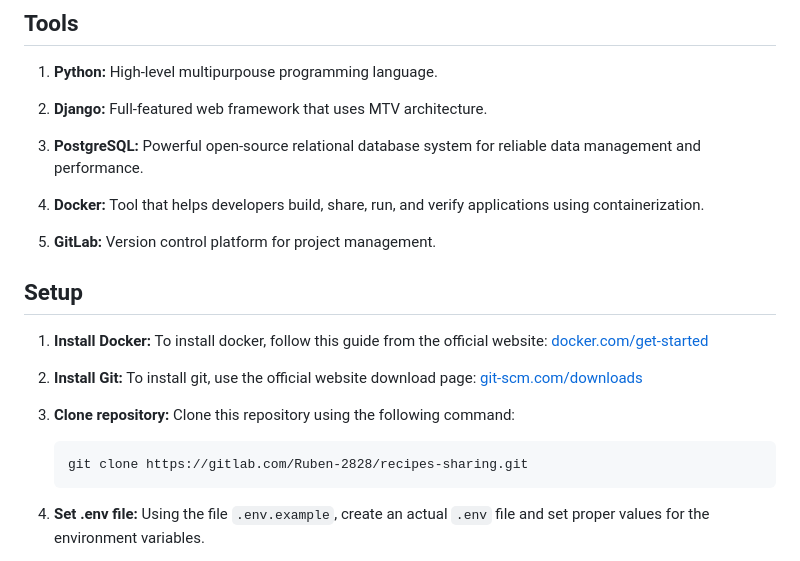
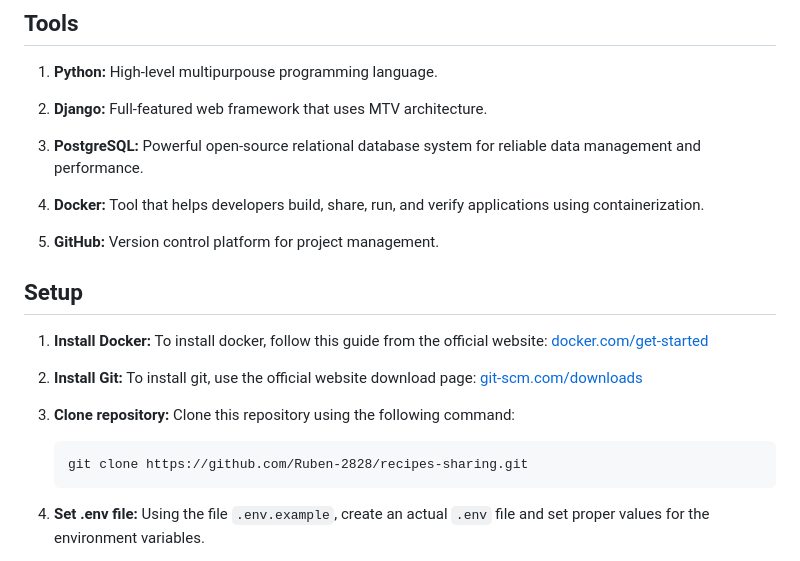
Before and after one commit to Ruben-2828/recipes-sharing, a Markdown page: README.md, the part around the change. Rendered like a GitHub page.

````diff
--- a/README.md
+++ b/README.md
@@ -50,7 +50,7 @@ This web application is a recipe sharing platform that allows users to discover,
 
 4. **Docker:** Tool that helps developers build, share, run, and verify applications using containerization.
 
-5. **GitLab:** Version control platform for project management.
+5. **GitHub:** Version control platform for project management.
 
 ## Setup
 
@@ -62,7 +62,7 @@ This web application is a recipe sharing platform that allows users to discover,
 
 3. **Clone repository:** Clone this repository using the following command:
     ```
-    git clone https://gitlab.com/Ruben-2828/recipes-sharing.git
+    git clone https://github.com/Ruben-2828/recipes-sharing.git
     ```
 
 4. **Set .env file:** Using the file ```.env.example```, create an actual ```.env``` file and set proper values for the environment variables.
````
